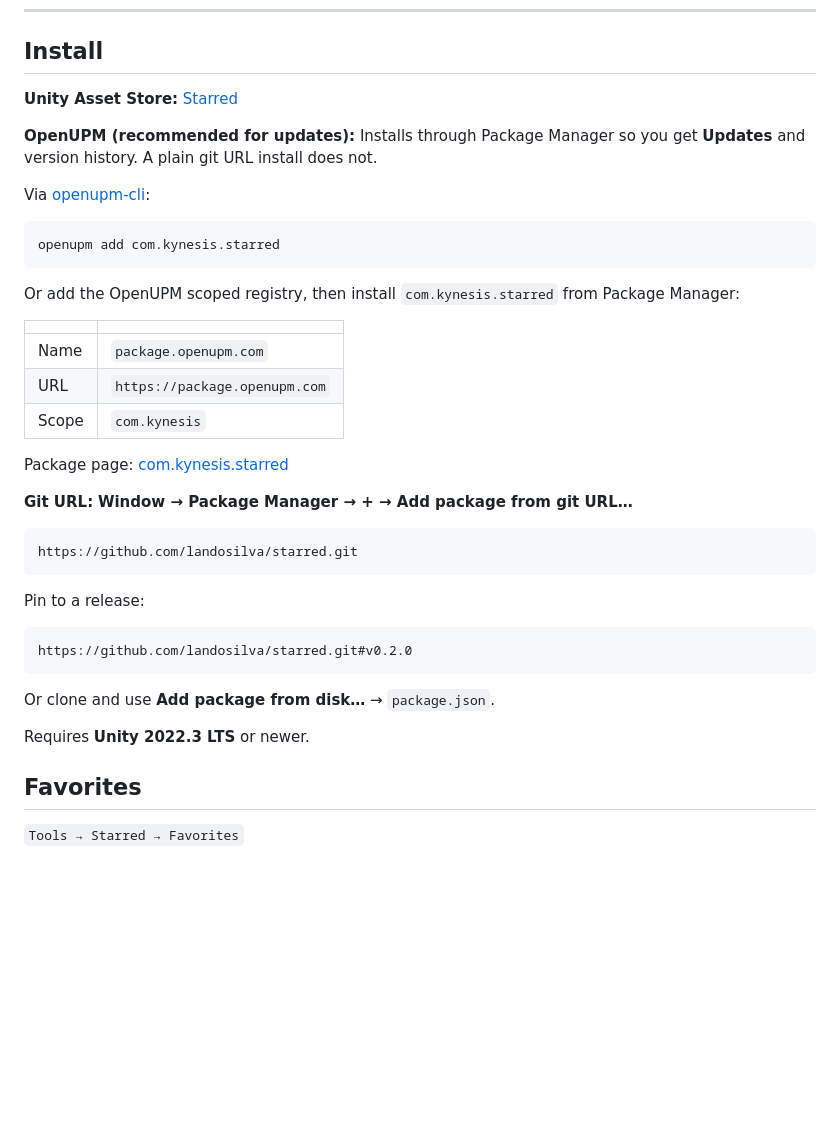
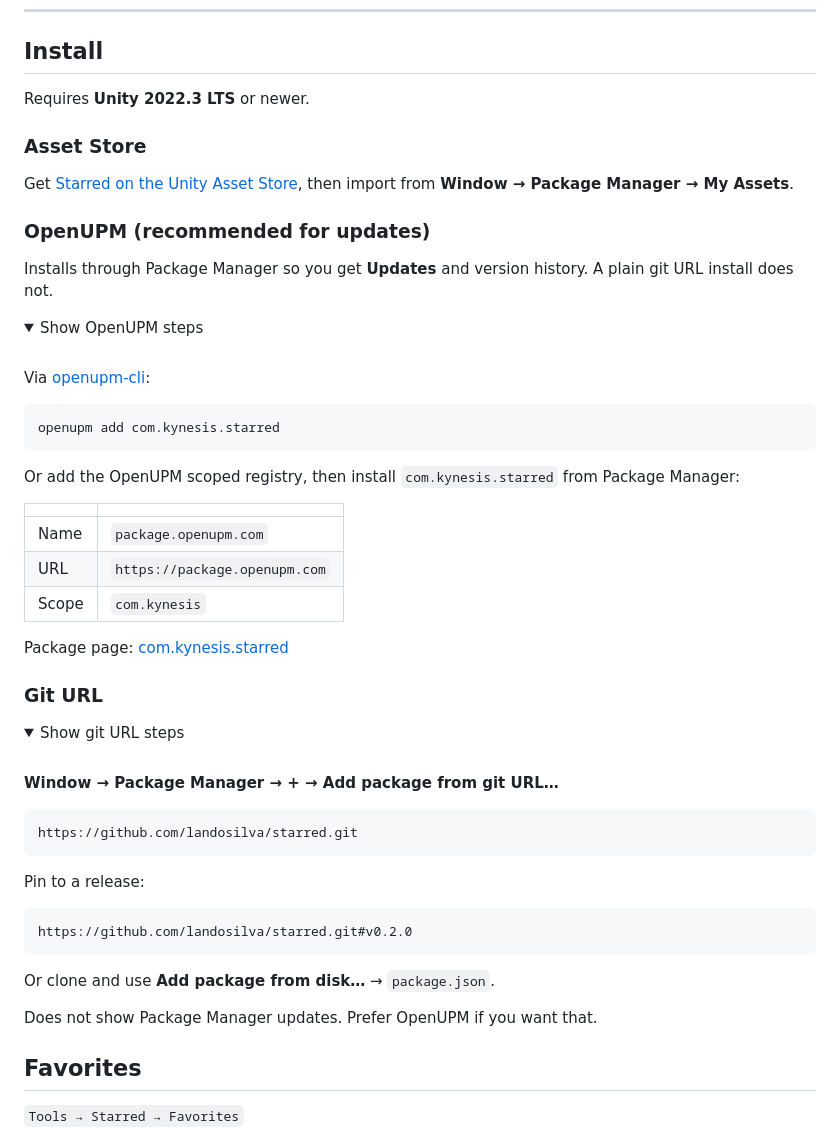
Before and after one commit to landosilva/starred, a Markdown page: README.md, the part around the change. Rendered like a GitHub page; folded sections open; blank space fills up the shorter version.

Commit message:
docs: section and fold Install methods in README and docs

````diff
--- a/README.md
+++ b/README.md
@@ -19,9 +19,20 @@
 
 ## Install
 
-**Unity Asset Store:** [Starred](https://assetstore.unity.com/packages/tools/utilities/starred-376068)
+Requires **Unity 2022.3 LTS** or newer.
 
-**OpenUPM (recommended for updates):** Installs through Package Manager so you get **Updates** and version history. A plain git URL install does not.
+### Asset Store
+
+Get [Starred on the Unity Asset Store](https://assetstore.unity.com/packages/tools/utilities/starred-376068), then import from **Window → Package Manager → My Assets**.
+
+### OpenUPM (recommended for updates)
+
+Installs through Package Manager so you get **Updates** and version history. A plain git URL install does not.
+
+<details>
+<summary>Show OpenUPM steps</summary>
+
+<br>
 
 Via [openupm-cli](https://openupm.com/docs/getting-started.html):
 
@@ -39,7 +50,16 @@ Or add the OpenUPM scoped registry, then install `com.kynesis.starred` from Pack
 
 Package page: [com.kynesis.starred](https://openupm.com/packages/com.kynesis.starred/)
 
-**Git URL:** **Window → Package Manager → + → Add package from git URL…**
+</details>
+
+### Git URL
+
+<details>
+<summary>Show git URL steps</summary>
+
+<br>
+
+**Window → Package Manager → + → Add package from git URL…**
 
 ```
 https://github.com/landosilva/starred.git
@@ -53,7 +73,9 @@ https://github.com/landosilva/starred.git#v0.2.0
 
 Or clone and use **Add package from disk…** → `package.json`.
 
-Requires **Unity 2022.3 LTS** or newer.
+Does not show Package Manager updates. Prefer OpenUPM if you want that.
+
+</details>
 
 ## Favorites
 
````
Also changed, not shown: Documentation~/index.md (+26 -4 lines).
